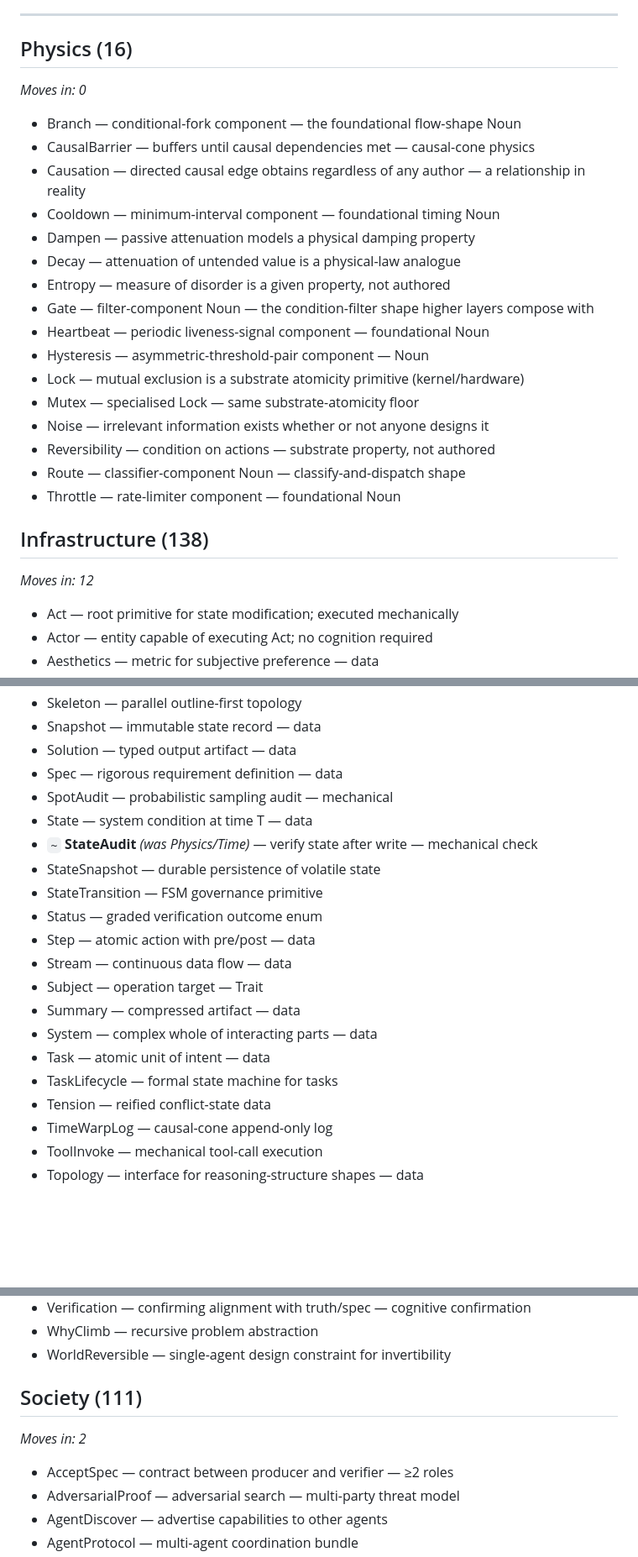
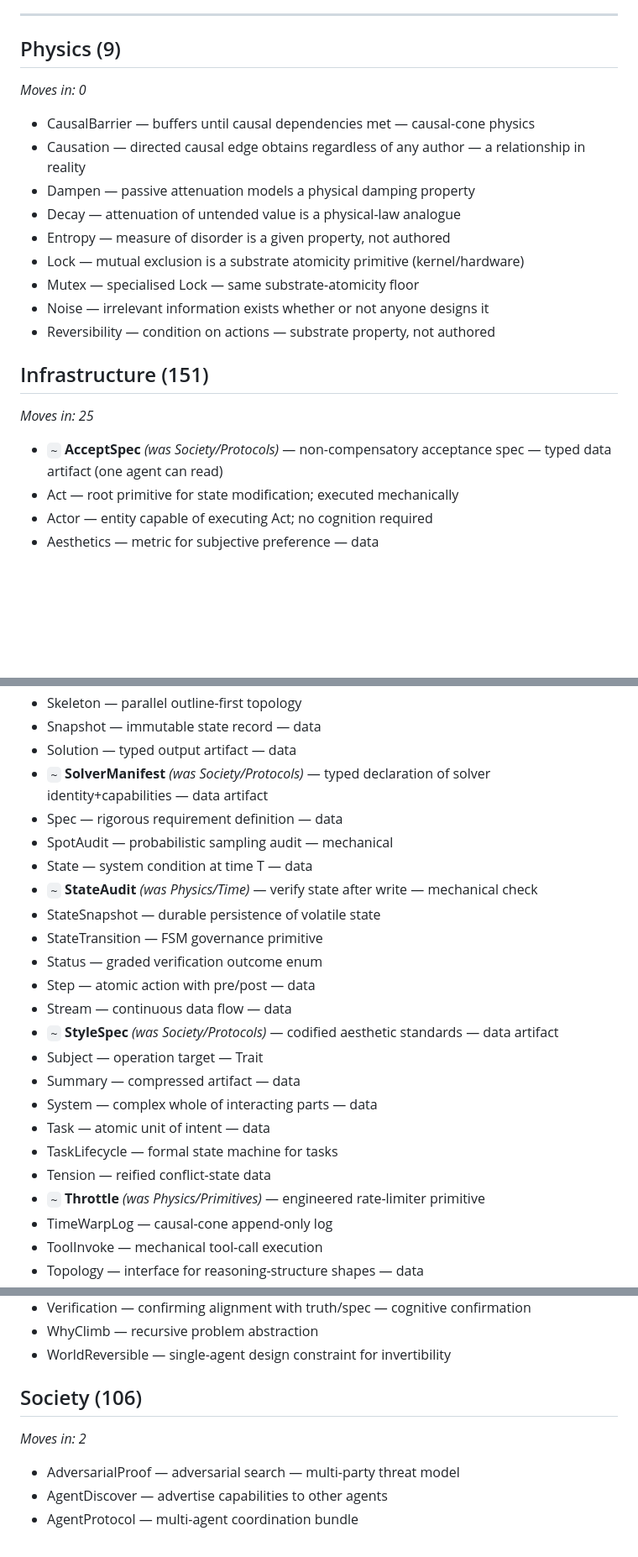
Before and after one commit to emergent-wisdom/sema, a Markdown page: audits/2026-04-17/layer-assignment.md, 3 parts joined by grey strips. Shown at 84% size. GitHub-like rendering; blank space fills up the shorter version.

```diff
--- a/audits/2026-04-17/layer-assignment.md
+++ b/audits/2026-04-17/layer-assignment.md
@@ -11,29 +11,23 @@ Entries prefixed with `~` are proposed moves (current placement differs).
 
 ---
 
-## Physics (16)
+## Physics (9)
 _Moves in: 0_
 
-- Branch — conditional-fork component — the foundational flow-shape Noun
 - CausalBarrier — buffers until causal dependencies met — causal-cone physics
 - Causation — directed causal edge obtains regardless of any author — a relationship in reality
-- Cooldown — minimum-interval component — foundational timing Noun
 - Dampen — passive attenuation models a physical damping property
 - Decay — attenuation of untended value is a physical-law analogue
 - Entropy — measure of disorder is a given property, not authored
-- Gate — filter-component Noun — the condition-filter shape higher layers compose with
-- Heartbeat — periodic liveness-signal component — foundational Noun
-- Hysteresis — asymmetric-threshold-pair component — Noun
 - Lock — mutual exclusion is a substrate atomicity primitive (kernel/hardware)
 - Mutex — specialised Lock — same substrate-atomicity floor
 - Noise — irrelevant information exists whether or not anyone designs it
 - Reversibility — condition on actions — substrate property, not authored
-- Route — classifier-component Noun — classify-and-dispatch shape
-- Throttle — rate-limiter component — foundational Noun
 
-## Infrastructure (138)
-_Moves in: 12_
+## Infrastructure (151)
+_Moves in: 25_
 
+- `~` **AcceptSpec** *(was Society/Protocols)* — non-compensatory acceptance spec — typed data artifact (one agent can read)
 - Act — root primitive for state modification; executed mechanically
 - Actor — entity capable of executing Act; no cognition required
 - Aesthetics — metric for subjective preference — data
@@ -144,6 +147,7 @@ _Moves in: 12_
 - Skeleton — parallel outline-first topology
 - Snapshot — immutable state record — data
 - Solution — typed output artifact — data
+- `~` **SolverManifest** *(was Society/Protocols)* — typed declaration of solver identity+capabilities — data artifact
 - Spec — rigorous requirement definition — data
 - SpotAudit — probabilistic sampling audit — mechanical
 - State — system condition at time T — data
@@ -153,12 +157,14 @@ _Moves in: 12_
 - Status — graded verification outcome enum
 - Step — atomic action with pre/post — data
 - Stream — continuous data flow — data
+- `~` **StyleSpec** *(was Society/Protocols)* — codified aesthetic standards — data artifact
 - Subject — operation target — Trait
 - Summary — compressed artifact — data
 - System — complex whole of interacting parts — data
 - Task — atomic unit of intent — data
 - TaskLifecycle — formal state machine for tasks
 - Tension — reified conflict-state data
+- `~` **Throttle** *(was Physics/Primitives)* — engineered rate-limiter primitive
 - TimeWarpLog — causal-cone append-only log
 - ToolInvoke — mechanical tool-call execution
 - Topology — interface for reasoning-structure shapes — data
@@ -356,10 +361,9 @@ _Moves in: 2_
 - WhyClimb — recursive problem abstraction
 - WorldReversible — single-agent design constraint for invertibility
 
-## Society (111)
+## Society (106)
 _Moves in: 2_
 
-- AcceptSpec — contract between producer and verifier — ≥2 roles
 - AdversarialProof — adversarial search — multi-party threat model
 - AgentDiscover — advertise capabilities to other agents
 - AgentProtocol — multi-agent coordination bundle
```
Also changed, not shown: other parts of audits/2026-04-17/layer-assignment.md (+12 -8 lines), docs/core/philosophy.md (+23 -27 lines).
